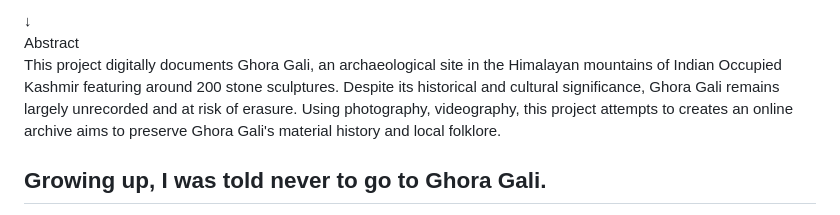
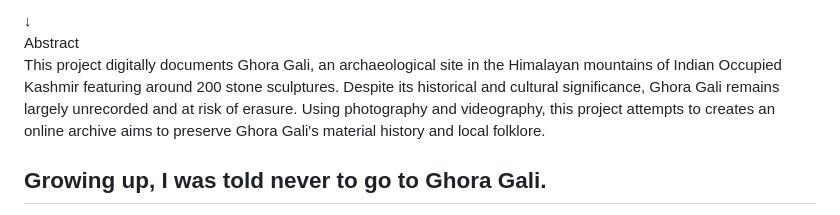
Before and after one commit to Ashfaq010/Petrified-Wedding-of-the-Himalayas-A-Digital-Archaeological-Preservation-Project-of-Ghora-Gali-Gool, a Markdown page: README.md, the part around the change. GitHub-like rendering.

Commit message:
Fix grammatical errors in project description

```diff
--- a/README.md
+++ b/README.md
@@ -545,7 +545,7 @@ footer {
     <p>This project digitally documents Ghora Gali, an archaeological site in the
     Himalayan mountains of Indian Occupied Kashmir featuring around 200 stone
     sculptures. Despite its historical and cultural significance, Ghora Gali
-    remains largely unrecorded and at risk of erasure. Using photography,
+    remains largely unrecorded and at risk of erasure. Using photography and
     videography, this project attempts to creates an online
     archive aims to preserve Ghora Gali's material history and local folklore.</p>
   </div>
```
